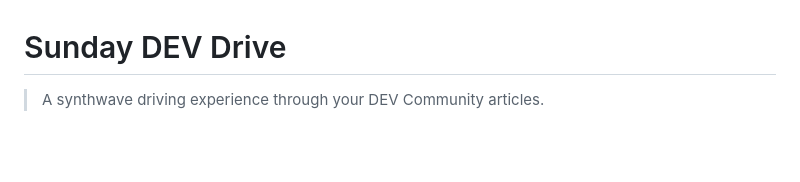
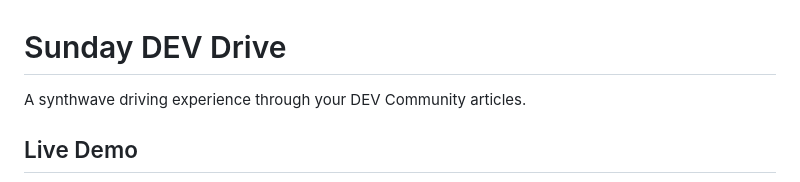
Before and after one commit to georgekobaidze/sunday-dev-drive, a Markdown page: README.md, the part around the change printed below. Drawn GitHub-style; blank space fills up the shorter version.

```diff
--- a/README.md
+++ b/README.md
@@ -1,6 +1,8 @@
 # Sunday DEV Drive
 
-> A synthwave driving experience through your DEV Community articles.
+A synthwave driving experience through your DEV Community articles.
+
+## Live Demo
 
 <!-- 🔗 **[Live Demo](TODO)** -->
 
```
Also changed, not shown: other parts of README.md (+46 -37 lines), assets/screenshots/controls.jpg (added), assets/screenshots/interior.jpg (added), assets/screenshots/overhead_billboards.jpg (added), assets/screenshots/road_signs.jpg (added), assets/screenshots/roadside_banner.jpg (added).
